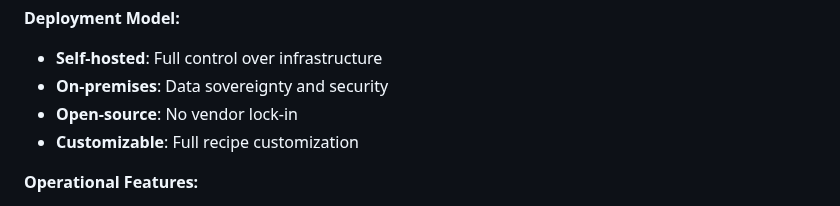
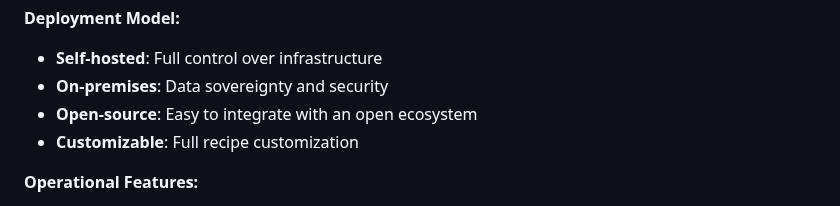
Before and after one commit to Yu-amd/aim-engine, a Markdown page: docs/AIM_VS_NVIDIA_NIM_COMPARISON.md, the part around the change. Drawn GitHub-style.

Commit message:
update comparison text

```diff
--- a/docs/AIM_VS_NVIDIA_NIM_COMPARISON.md
+++ b/docs/AIM_VS_NVIDIA_NIM_COMPARISON.md
@@ -183,7 +183,7 @@ kubectl apply -f examples/aimendpoint.yaml
 **Deployment Model:**
 - **Self-hosted**: Full control over infrastructure
 - **On-premises**: Data sovereignty and security
-- **Open-source**: No vendor lock-in
+- **Open-source**: Easy to integrate with an open ecosystem
 - **Customizable**: Full recipe customization
 
 **Operational Features:**
```
